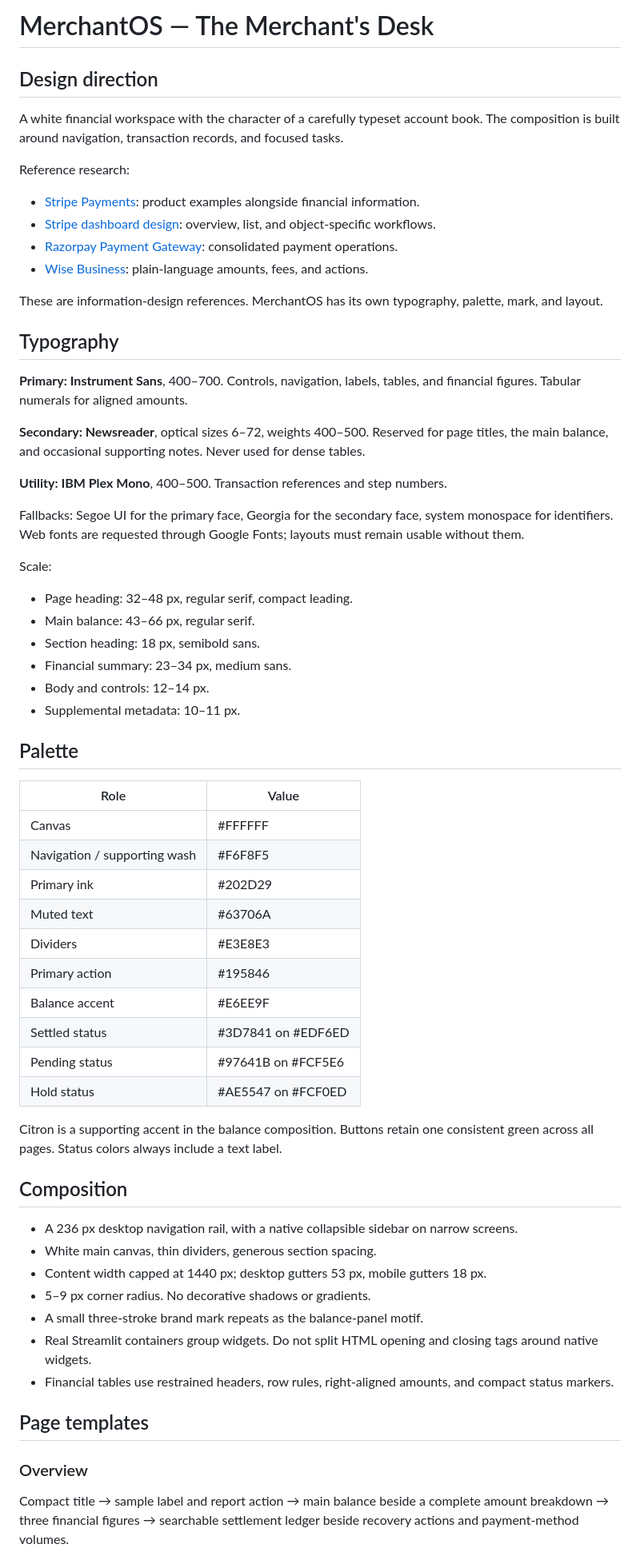
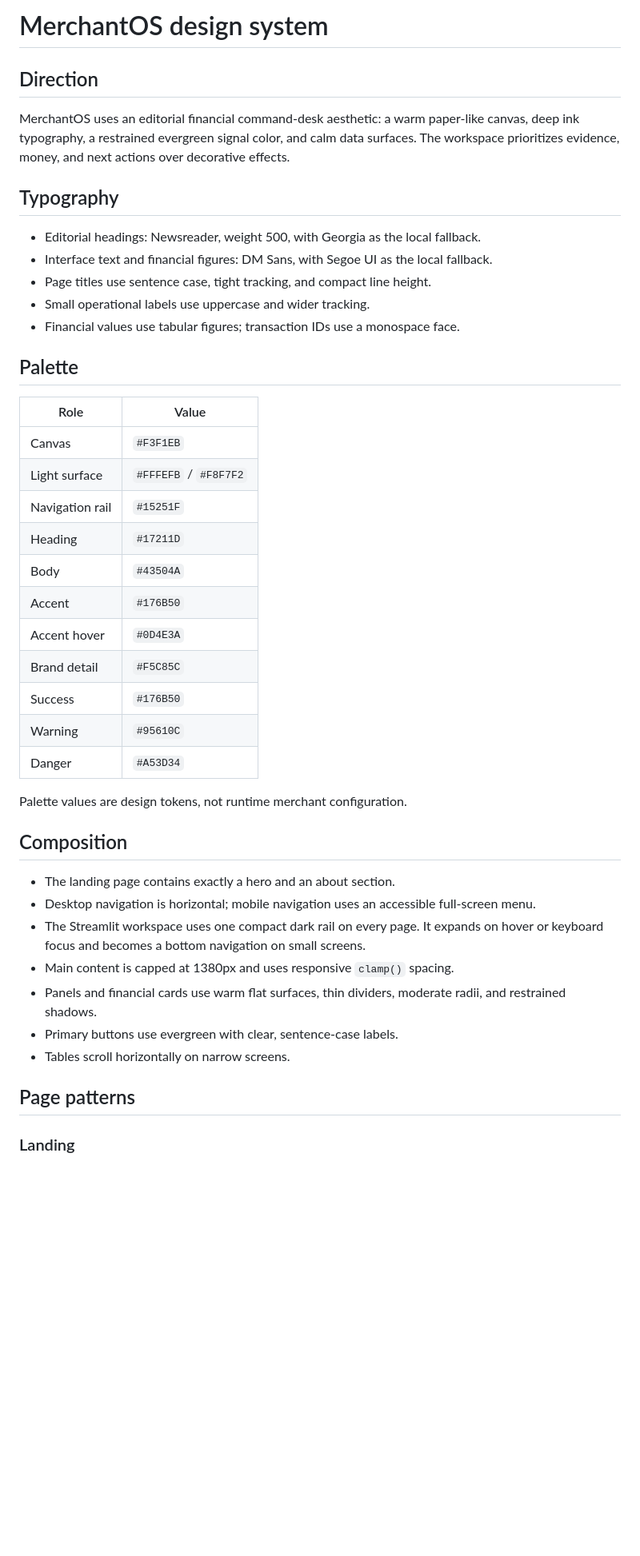
Before and after one commit to Jagrit3500/MerchantOS, a Markdown page: docs/DESIGN_SYSTEM.md, the part around one of its changes. Shown at 80% size. Rendered like a GitHub page; blank space fills up the shorter version.

Commit message:
docs(ui): update MerchantOS design system

```diff
--- a/docs/DESIGN_SYSTEM.md
+++ b/docs/DESIGN_SYSTEM.md
@@ -1,64 +1,46 @@
-# MerchantOS — The Merchant's Desk
+# MerchantOS design system
 
-## Design direction
+## Direction
 
-A white financial workspace with the character of a carefully typeset account book. The composition is built around navigation, transaction records, and focused tasks.
-
-Reference research:
-- [Stripe Payments](https://stripe.com/payments): product examples alongside financial information.
-- [Stripe dashboard design](https://docs.stripe.com/stripe-apps/design): overview, list, and object-specific workflows.
-- [Razorpay Payment Gateway](https://razorpay.com/payment-gateway/): consolidated payment operations.
-- [Wise Business](https://wise.com/us/business/): plain-language amounts, fees, and actions.
-
-These are information-design references. MerchantOS has its own typography, palette, mark, and layout.
+MerchantOS uses an editorial financial command-desk aesthetic: a warm paper-like canvas, deep ink typography, a restrained evergreen signal color, and calm data surfaces. The workspace prioritizes evidence, money, and next actions over decorative effects.
 
 ## Typography
 
-**Primary: Instrument Sans**, 400–700. Controls, navigation, labels, tables, and financial figures. Tabular numerals for aligned amounts.
-
-**Secondary: Newsreader**, optical sizes 6–72, weights 400–500. Reserved for page titles, the main balance, and occasional supporting notes. Never used for dense tables.
-
-**Utility: IBM Plex Mono**, 400–500. Transaction references and step numbers.
-
-Fallbacks: Segoe UI for the primary face, Georgia for the secondary face, system monospace for identifiers. Web fonts are requested through Google Fonts; layouts must remain usable without them.
-
-Scale:
-- Page heading: 32–48 px, regular serif, compact leading.
-- Main balance: 43–66 px, regular serif.
-- Section heading: 18 px, semibold sans.
-- Financial summary: 23–34 px, medium sans.
-- Body and controls: 12–14 px.
-- Supplemental metadata: 10–11 px.
+- Editorial headings: Newsreader, weight 500, with Georgia as the local fallback.
+- Interface text and financial figures: DM Sans, with Segoe UI as the local fallback.
+- Page titles use sentence case, tight tracking, and compact line height.
+- Small operational labels use uppercase and wider tracking.
+- Financial values use tabular figures; transaction IDs use a monospace face.
 
 ## Palette
 
 | Role | Value |
 | --- | --- |
-| Canvas | #FFFFFF |
-| Navigation / supporting wash | #F6F8F5 |
-| Primary ink | #202D29 |
-| Muted text | #63706A |
-| Dividers | #E3E8E3 |
-| Primary action | #195846 |
-| Balance accent | #E6EE9F |
-| Settled status | #3D7841 on #EDF6ED |
-| Pending status | #97641B on #FCF5E6 |
-| Hold status | #AE5547 on #FCF0ED |
+| Canvas | `#F3F1EB` |
+| Light surface | `#FFFEFB` / `#F8F7F2` |
+| Navigation rail | `#15251F` |
+| Heading | `#17211D` |
+| Body | `#43504A` |
+| Accent | `#176B50` |
+| Accent hover | `#0D4E3A` |
+| Brand detail | `#F5C85C` |
+| Success | `#176B50` |
+| Warning | `#95610C` |
+| Danger | `#A53D34` |
 
-Citron is a supporting accent in the balance composition. Buttons retain one consistent green across all pages. Status colors always include a text label.
+Palette values are design tokens, not runtime merchant configuration.
 
 ## Composition
 
-- A 236 px desktop navigation rail, with a native collapsible sidebar on narrow screens.
-- White main canvas, thin dividers, generous section spacing.
-- Content width capped at 1440 px; desktop gutters 53 px, mobile gutters 18 px.
-- 5–9 px corner radius. No decorative shadows or gradients.
-- A small three-stroke brand mark repeats as the balance-panel motif.
-- Real Streamlit containers group widgets. Do not split HTML opening and closing tags around native widgets.
-- Financial tables use restrained headers, row rules, right-aligned amounts, and compact status markers.
+- The landing page contains exactly a hero and an about section.
+- Desktop navigation is horizontal; mobile navigation uses an accessible full-screen menu.
+- The Streamlit workspace uses one compact dark rail on every page. It expands on hover or keyboard focus and becomes a bottom navigation on small screens.
+- Main content is capped at 1380px and uses responsive `clamp()` spacing.
+- Panels and financial cards use warm flat surfaces, thin dividers, moderate radii, and restrained shadows.
+- Primary buttons use evergreen with clear, sentence-case labels.
+- Tables scroll horizontally on narrow screens.
 
-## Page templates
+## Page patterns
 
-### Overview
-Compact title → sample label and report action → main balance beside a complete amount breakdown → three financial figures → searchable settlement ledger beside recovery actions and payment-method volumes.
+### Landing
 
```
Also changed, not shown: other parts of docs/DESIGN_SYSTEM.md (+25 -23 lines).
